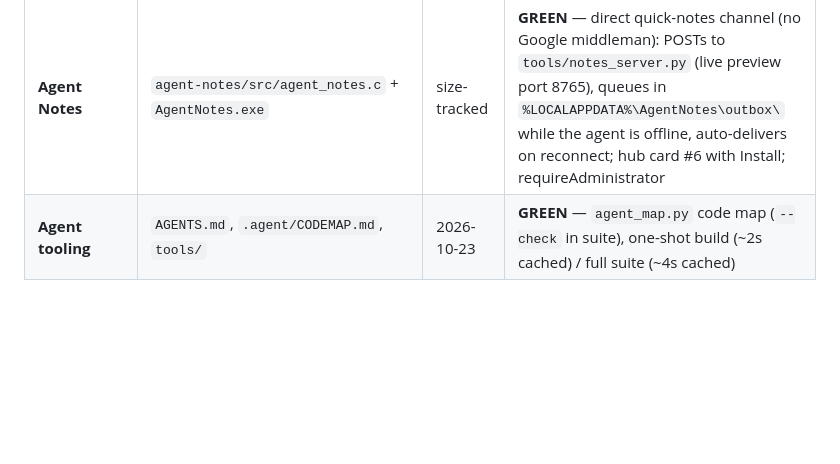
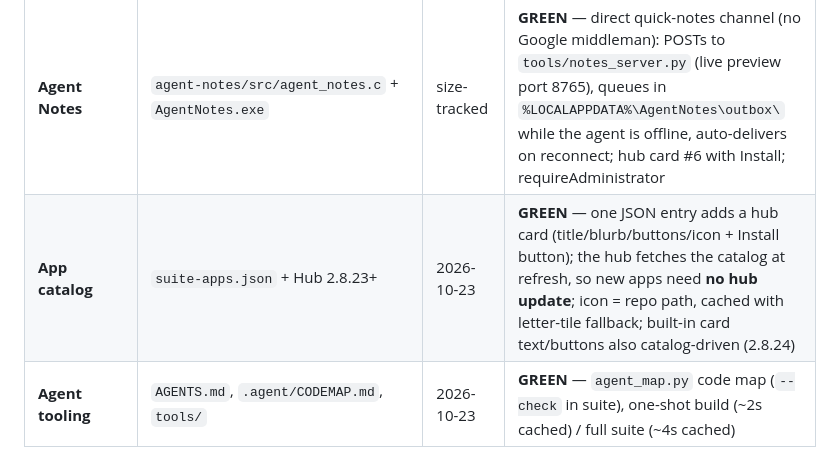
Before and after one commit to ajani190819-ops/Tests, a Markdown page: .agent/STATE.md, the part around the change. Rendered like a GitHub page; blank space fills up the shorter version.

Commit message:
docs: app catalog rows in STATE + AGENTS repo map (incl. agent-notes)
Co-authored-by: arena-agent <297053741+arena-agent@users.noreply.github.com>

```diff
--- a/.agent/STATE.md
+++ b/.agent/STATE.md
@@ -26,6 +26,7 @@
 | **Keyboard Lighting** | `keyboard-lighting/src/keyboard_lighting.c` + `KeyboardLighting.exe` + `Aura-Background.ps1` | 2.8.7 | **GREEN** — M4/M5 hold modes (`-HoldMode latch\|burst\|tap`, latch default); logon task `/RL HIGHEST`; requireAdministrator |
 | **DNS Pilot** | `dns-pilot/src/dns_pilot.c` + `DnsPilot.exe` | size-tracked | **GREEN** — parallel rank test (seconds); benchmarks on EVERY start incl. tray; autostart = `TestsSuite-DnsPilot` ONLOGON task `/RL HIGHEST` (Run key migrated away); requireAdministrator |
 | **Agent Notes** | `agent-notes/src/agent_notes.c` + `AgentNotes.exe` | size-tracked | **GREEN** — direct quick-notes channel (no Google middleman): POSTs to `tools/notes_server.py` (live preview port 8765), queues in `%LOCALAPPDATA%\AgentNotes\outbox\` while the agent is offline, auto-delivers on reconnect; hub card #6 with Install; requireAdministrator |
+| **App catalog** | `suite-apps.json` + Hub 2.8.23+ | 2026-10-23 | **GREEN** — one JSON entry adds a hub card (title/blurb/buttons/icon + Install button); the hub fetches the catalog at refresh, so new apps need **no hub update**; icon = repo path, cached with letter-tile fallback; built-in card text/buttons also catalog-driven (2.8.24) |
 | **Agent tooling** | `AGENTS.md`, `.agent/CODEMAP.md`, `tools/` | 2026-10-23 | **GREEN** — `agent_map.py` code map (`--check` in suite), one-shot build (~2s cached) / full suite (~4s cached) |
 
 ## Fast Commands
```
Also changed, not shown: AGENTS.md (+2 -0 lines).
